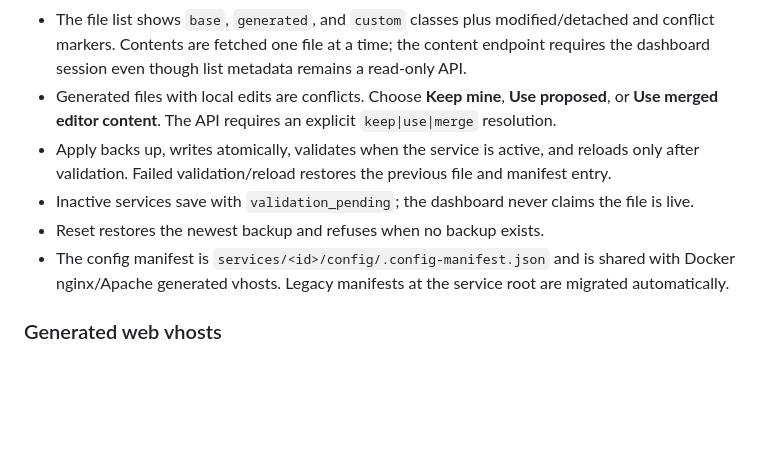
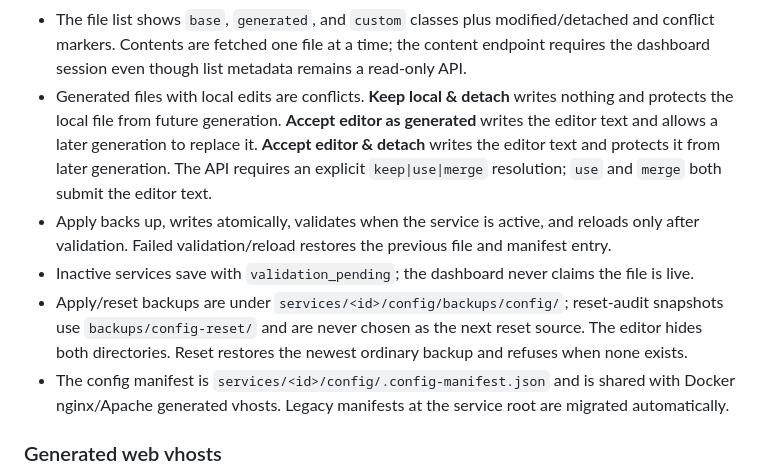
Before and after one commit to AramZahedi/dev-web-stack, a Markdown page: docs/services.md, the part around the change. GitHub-like rendering; blank space fills up the shorter version.

```diff
--- a/docs/services.md
+++ b/docs/services.md
@@ -73,15 +73,20 @@ Scope and safety:
 - The file list shows `base`, `generated`, and `custom` classes plus modified/detached
   and conflict markers. Contents are fetched one file at a time; the content endpoint
   requires the dashboard session even though list metadata remains a read-only API.
-- Generated files with local edits are conflicts. Choose **Keep mine**, **Use proposed**,
-  or **Use merged editor content**. The API requires an explicit
-  `keep|use|merge` resolution.
+- Generated files with local edits are conflicts. **Keep local & detach** writes nothing
+  and protects the local file from future generation. **Accept editor as generated**
+  writes the editor text and allows a later generation to replace it. **Accept editor &
+  detach** writes the editor text and protects it from later generation. The API requires
+  an explicit `keep|use|merge` resolution; `use` and `merge` both submit the editor text.
 - Apply backs up, writes atomically, validates when the service is active, and reloads
   only after validation. Failed validation/reload restores the previous file and manifest
   entry.
 - Inactive services save with `validation_pending`; the dashboard never claims the file
   is live.
-- Reset restores the newest backup and refuses when no backup exists.
+- Apply/reset backups are under `services/<id>/config/backups/config/`; reset-audit
+  snapshots use `backups/config-reset/` and are never chosen as the next reset source.
+  The editor hides both directories. Reset restores the newest ordinary backup and
+  refuses when none exists.
 - The config manifest is `services/<id>/config/.config-manifest.json` and is shared with
   Docker nginx/Apache generated vhosts. Legacy manifests at the service root are migrated
   automatically.
```
Also changed, not shown: docs/known-issues.md (+9 -1 lines), 1 other file.
